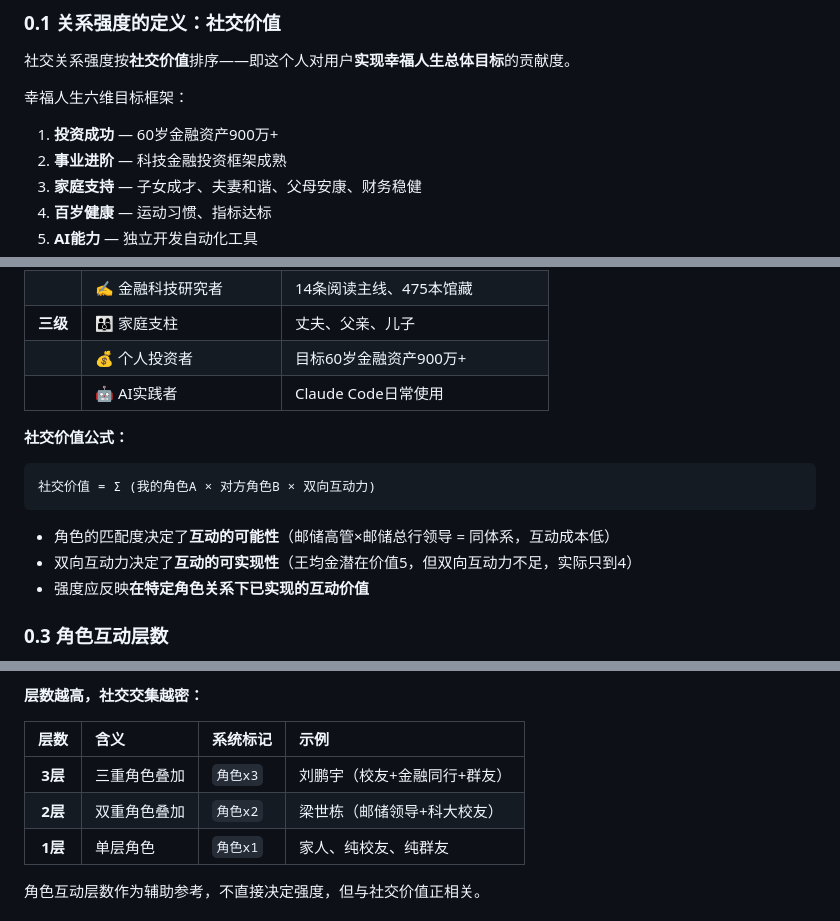
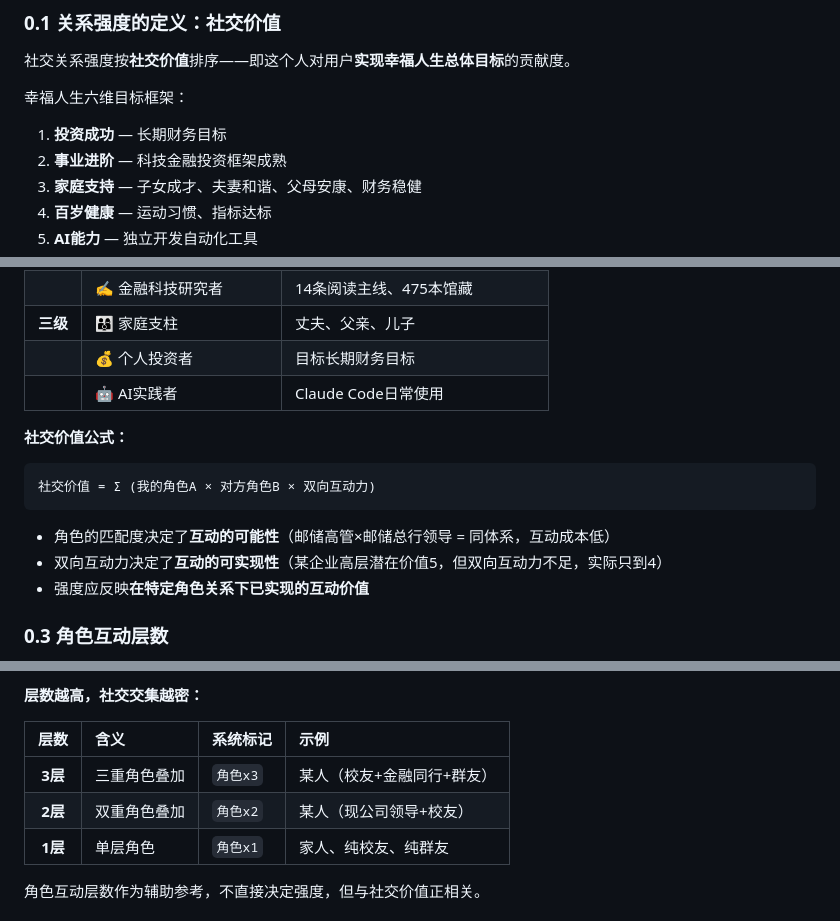
Before and after one commit to farmost-beep/social-agent, a Markdown page: SPEC.md, 3 parts joined by grey strips. Drawn GitHub-style.

Commit message:
fix: 脱敏SPEC中的个人敏感信息
- 财务目标数字 → 通用描述
- 具体人名案例 → 抽象描述
- SPEC可安全分享

````diff
--- a/SPEC.md
+++ b/SPEC.md
@@ -19,7 +19,7 @@ status: 生效
 社交关系强度按**社交价值**排序——即这个人对用户**实现幸福人生总体目标**的贡献度。
 
 幸福人生六维目标框架：
-1. **投资成功** — 60岁金融资产900万+
+1. **投资成功** — 长期财务目标
 2. **事业进阶** — 科技金融投资框架成熟
 3. **家庭支持** — 子女成才、夫妻和谐、父母安康、财务稳健
 4. **百岁健康** — 运动习惯、指标达标
@@ -51,7 +51,7 @@ status: 生效
 | | 🤝 民建会员 | 中国民主建国会 |
 | | ✍️ 金融科技研究者 | 14条阅读主线、475本馆藏 |
 | **三级** | 👨‍👩‍👦 家庭支柱 | 丈夫、父亲、儿子 |
-| | 💰 个人投资者 | 目标60岁金融资产900万+ |
+| | 💰 个人投资者 | 目标长期财务目标 |
 | | 🤖 AI实践者 | Claude Code日常使用 |
 
 **社交价值公式：**
@@ -61,7 +61,7 @@ status: 生效
 ```
 
 - 角色的匹配度决定了**互动的可能性**（邮储高管×邮储总行领导 = 同体系，互动成本低）
-- 双向互动力决定了**互动的可实现性**（王均金潜在价值5，但双向互动力不足，实际只到4）
+- 双向互动力决定了**互动的可实现性**（某企业高层潜在价值5，但双向互动力不足，实际只到4）
 - 强度应反映**在特定角色关系下已实现的互动价值**
 
 ### 0.3 角色互动层数
@@ -83,8 +83,8 @@ status: 生效
 
 | 层数 | 含义 | 系统标记 | 示例 |
 |:---:|:----|:--------|:----|
-| **3层** | 三重角色叠加 | `角色x3` | 刘鹏宇（校友+金融同行+群友） |
-| **2层** | 双重角色叠加 | `角色x2` | 梁世栋（邮储领导+科大校友） |
+| **3层** | 三重角色叠加 | `角色x3` | 某人（校友+金融同行+群友） |
+| **2层** | 双重角色叠加 | `角色x2` | 某人（现公司领导+校友） |
 | **1层** | 单层角色 | `角色x1` | 家人、纯校友、纯群友 |
 
 角色互动层数作为辅助参考，不直接决定强度，但与社交价值正相关。
````
